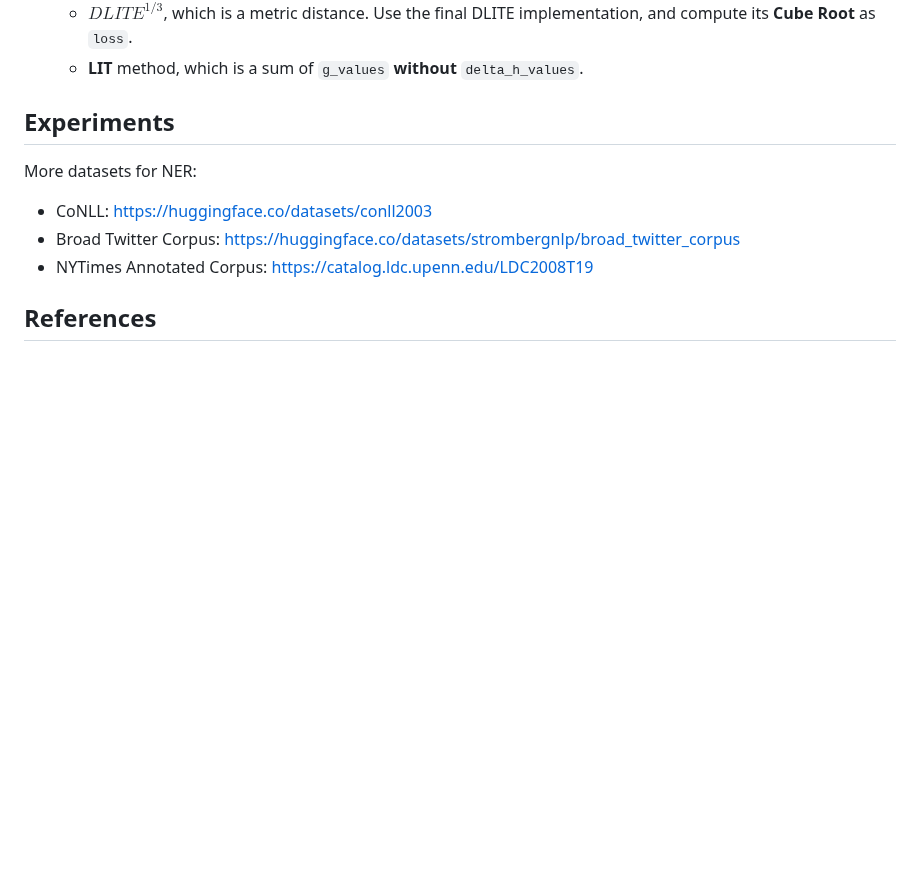
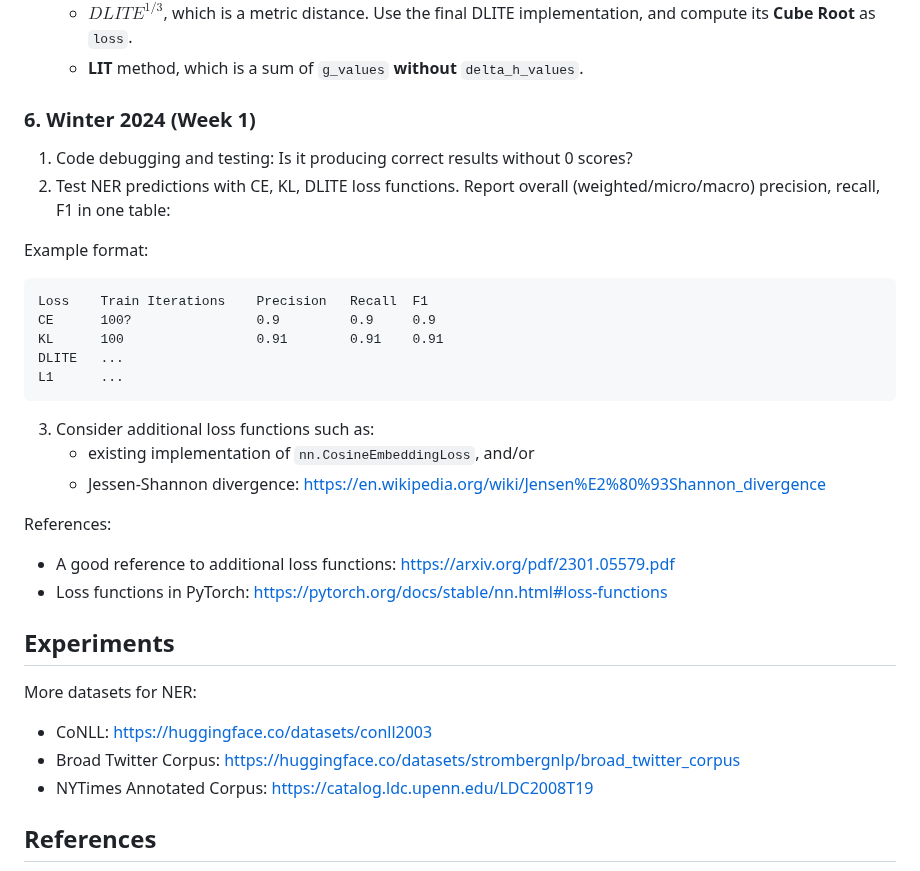
Before and after one commit to keweimao/DeepDelight, a Markdown page: Thread4/thread4_notes.md, the part around the change. GitHub-like rendering; blank space fills up the shorter version.

Commit message:
thread 4 ner

````diff
--- a/Thread4/thread4_notes.md
+++ b/Thread4/thread4_notes.md
@@ -114,6 +114,30 @@ The `KL` formula can be found at: https://en.wikipedia.org/wiki/Kullback%E2%80%9
     * $DLITE^{1/3}$, which is a metric distance. Use the final DLITE implementation, and compute its **Cube Root** as `loss`.
     * **LIT** method, which is a sum of `g_values` **without** `delta_h_values`.
 
+
+### 6. Winter 2024 (Week 1)
+
+1. Code debugging and testing: Is it producing correct results without 0 scores?
+2. Test NER predictions with CE, KL, DLITE loss functions. Report overall (weighted/micro/macro) precision, recall, F1 in one table:
+
+Example format:
+```csv
+Loss    Train Iterations    Precision   Recall  F1
+CE      100?                0.9         0.9     0.9
+KL      100                 0.91        0.91    0.91
+DLITE   ...
+L1      ...
+```
+
+3. Consider additional loss functions such as:
+    * existing implementation of `nn.CosineEmbeddingLoss`, and/or
+    * Jessen-Shannon divergence: https://en.wikipedia.org/wiki/Jensen%E2%80%93Shannon_divergence
+
+
+References:
+* A good reference to additional loss functions: https://arxiv.org/pdf/2301.05579.pdf
+* Loss functions in PyTorch: https://pytorch.org/docs/stable/nn.html#loss-functions
+
 ## Experiments
 
 More datasets for NER:
````
